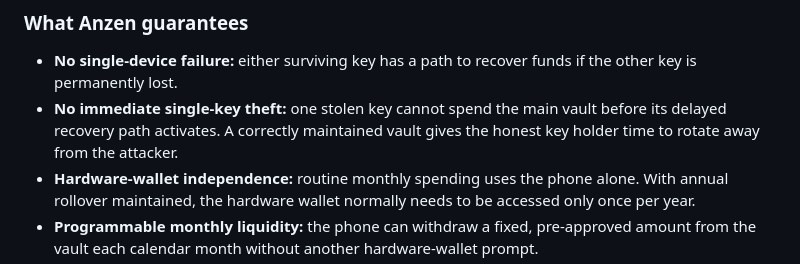
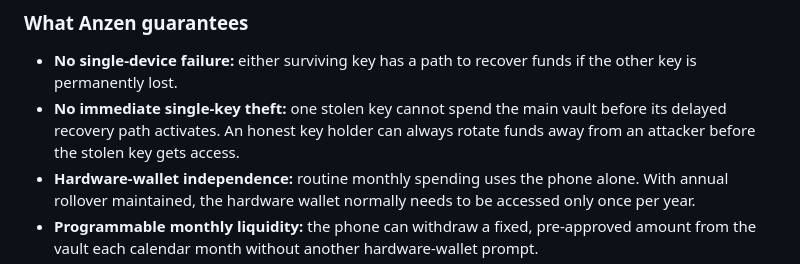
Before and after one commit to lukechilds/anzen, a Markdown page: README.md, the part around the change. Rendered like a GitHub page.

Commit message:
Strengthen theft recovery guarantee

```diff
--- a/README.md
+++ b/README.md
@@ -15,7 +15,7 @@ Anzen is designed to make permanent loss extraordinarily difficult. It has no si
 ### What Anzen guarantees
 
 - **No single-device failure:** either surviving key has a path to recover funds if the other key is permanently lost.
-- **No immediate single-key theft:** one stolen key cannot spend the main vault before its delayed recovery path activates. A correctly maintained vault gives the honest key holder time to rotate away from the attacker.
+- **No immediate single-key theft:** one stolen key cannot spend the main vault before its delayed recovery path activates. An honest key holder can always rotate funds away from an attacker before the stolen key gets access.
 - **Hardware-wallet independence:** routine monthly spending uses the phone alone. With annual rollover maintained, the hardware wallet normally needs to be accessed only once per year.
 - **Programmable monthly liquidity:** the phone can withdraw a fixed, pre-approved amount from the vault each calendar month without another hardware-wallet prompt.
 - **Phone-controlled revocation:** the phone can cancel a future monthly allowance by broadcasting its presigned revocation before the allowance becomes spendable.
```
